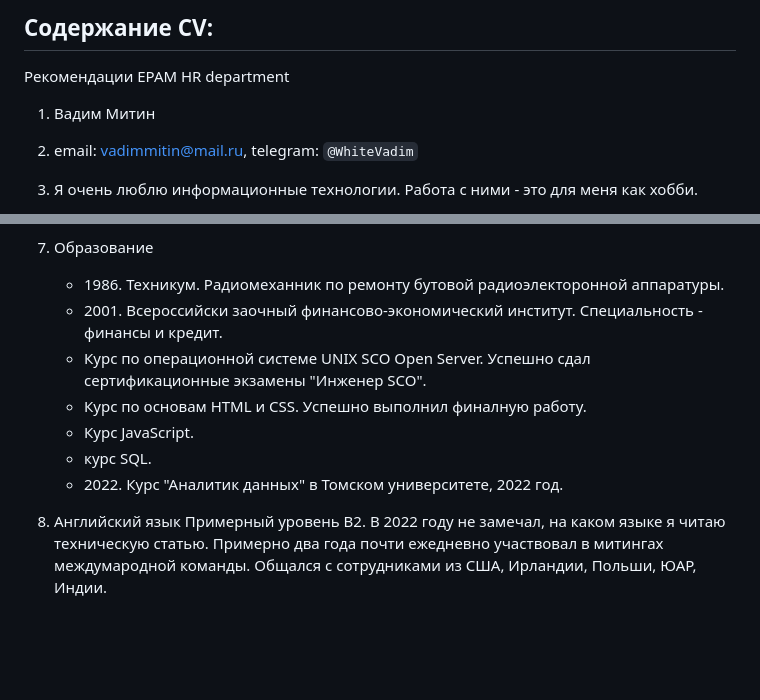
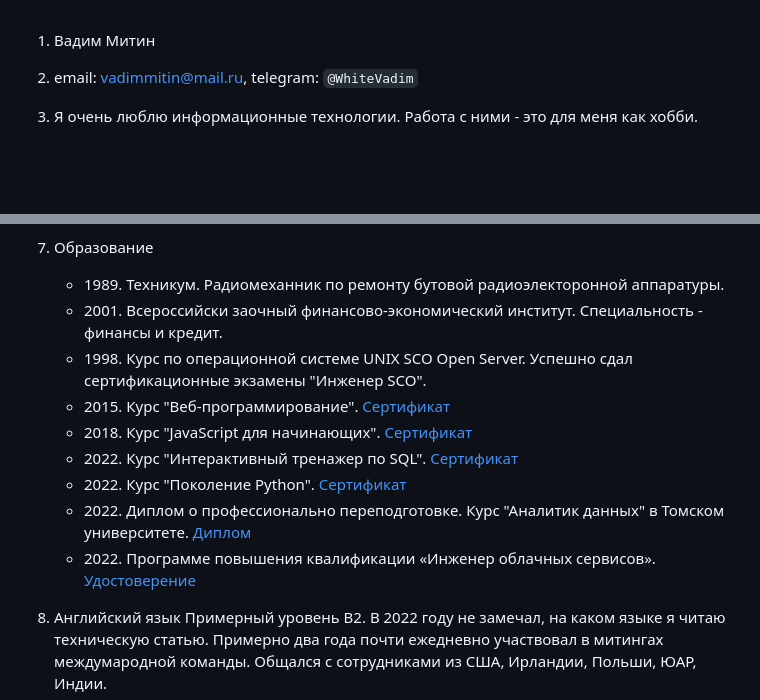
Before and after one commit to vadim-ma/JSFEPRESCHOOL2023Q2_rsschool-cv, a Markdown page: cv.md, 2 parts joined by grey strips. GitHub-like rendering; blank space fills up the shorter version.

Commit message:
fix: add dates, add detail for Education section

```diff
--- a/cv.md
+++ b/cv.md
@@ -1,5 +1,3 @@
-## Содержание CV:
-Рекомендации EPAM HR department
 1. Вадим Митин
 2. email: vadimmitin@mail.ru, telegram: `@WhiteVadim`
 3. Я очень люблю информационные технологии. Работа с ними - это для меня как хобби.
@@ -27,13 +26,15 @@
     * Учебный проект по курсу основы HTML и CSS
     * Выпускная работа по курсу "Аналитик данных".
 7. Образование
-    * 1986\. Техникум. Радиомеханник по ремонту бутовой радиоэлекторонной аппаратуры.
+    * 1989\. Техникум. Радиомеханник по ремонту бутовой радиоэлекторонной аппаратуры.
     * 2001\. Всероссийски заочный финансово-экономический институт. Специальность - финансы и кредит.
-    * Курс по операционной системе UNIX SCO Open Server. Успешно сдал сертификационные экзамены "Инженер SCO".
-    * Курс по основам HTML и CSS. Успешно выполнил финалную работу.
-    * Курс JavaScript.
-    * курс SQL.
-    * 2022\. Курс "Аналитик данных" в Томском университете, 2022 год.
+    * 1998\. Курс по операционной системе UNIX SCO Open Server. Успешно сдал сертификационные экзамены "Инженер SCO".
+    * 2015\. Курс "Веб-программирование". [Сертификат](https://cert.openedu.ru/downloads/828801267eea4feaaaa27b53d9c57b62/Certificate.pdf)
+    * 2018\. Курс "JavaScript для начинающих". [Сертификат](https://stepik.org/cert/108889)
+    * 2022\. Курс "Интерактивный тренажер по SQL". [Сертификат](https://stepik.org/cert/108889)
+    * 2022\. Курс "Поколение Python". [Сертификат](https://stepik.org/cert/1374639)
+    * 2022\. Диплом о профессионально переподготовке. Курс "Аналитик данных" в Томском университете. [Диплом](https://www.vadima.ru/docs/Диплом_Аналитик_данных.pdf)
+    * 2022\. Программе повышения квалификации «Инженер облачных сервисов». [Удостоверение](https://www.vadima.ru/docs/Диплом_Инженер_облачных_сервисов_20222ИОС01316.pdf)
 8. Английский язык
     Примерный уровень B2.
     В 2022 году не замечал, на каком языке я читаю техническую статью. Примерно два года почти ежедневно участвовал в митингах междумародной команды. Общался с сотрудниками из США, Ирландии, Польши, ЮАР, Индии.
```
Also changed, not shown: other parts of cv.md (+2 -1 lines).
